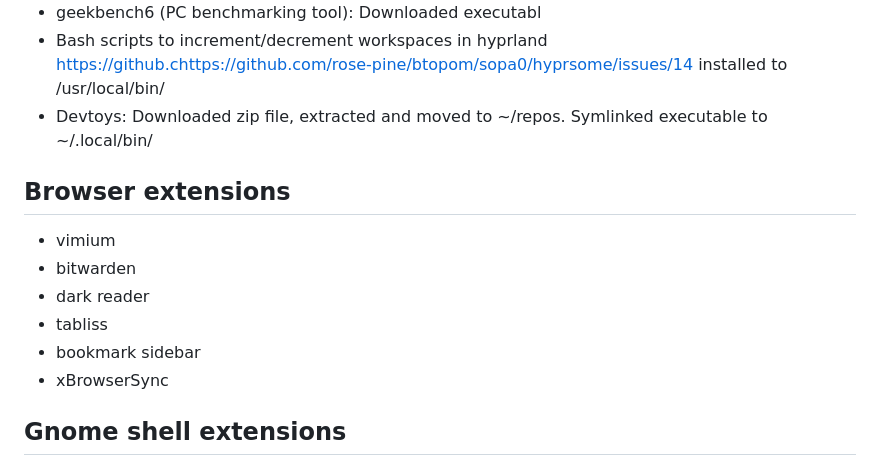
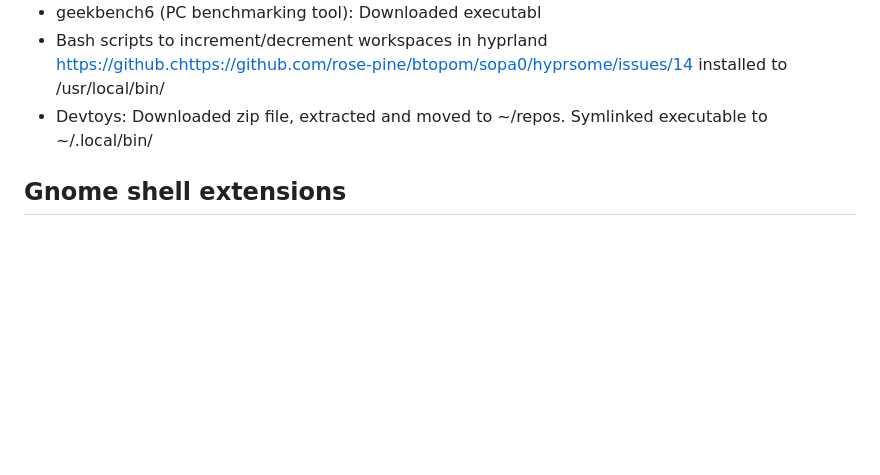
Before and after one commit to jonkracht/technical-notes, a Markdown page: software-install-logs/fractal-fedora42.md, the part around the change. GitHub-like rendering; blank space fills up the shorter version.

Commit message:
Moving browser plugins to separate file

```diff
--- a/software-install-logs/fractal-fedora42.md
+++ b/software-install-logs/fractal-fedora42.md
@@ -136,16 +136,6 @@
 * Devtoys:  Downloaded zip file, extracted and moved to ~/repos.  Symlinked executable to ~/.local/bin/
 
 
-## Browser extensions
-* vimium
-* bitwarden
-* dark reader
-* tabliss
-* bookmark sidebar
-* xBrowserSync
-
-
-
 
 
 ## Gnome shell extensions
```
Also changed, not shown: browser/browser-plugins.md (added, +30 -0 lines).
